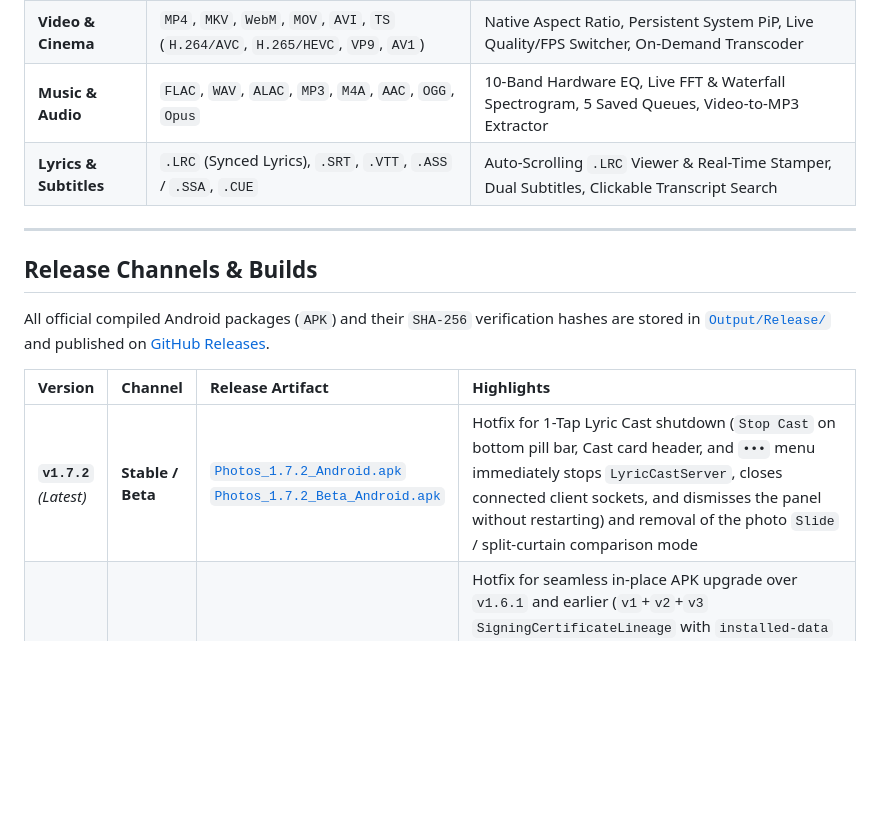
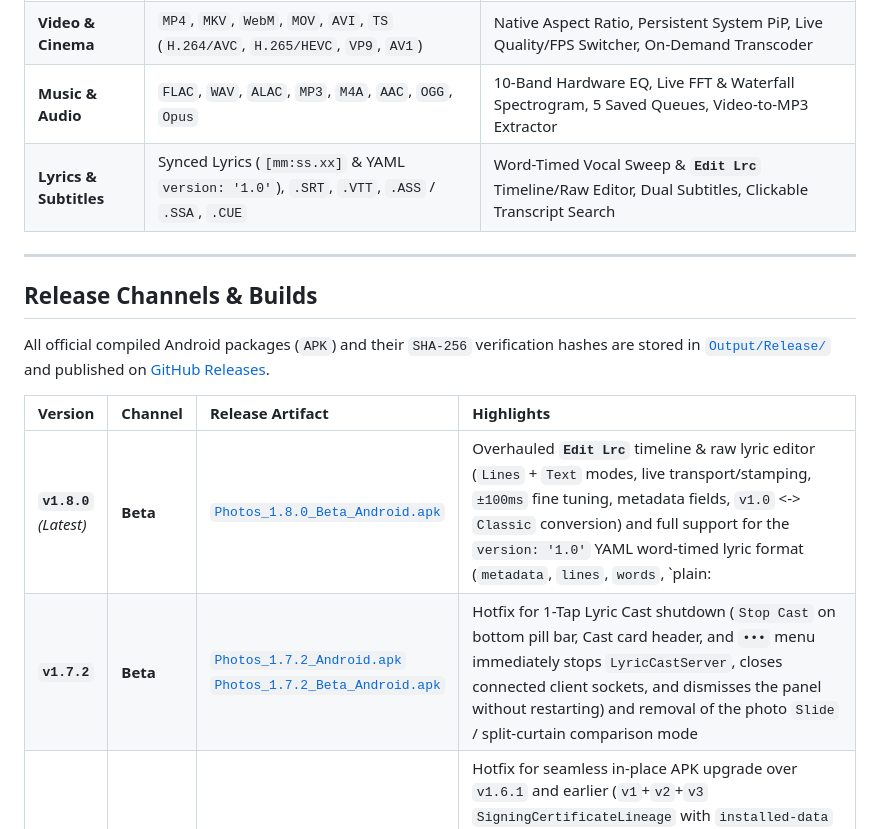
Before and after one commit to Arinaranetwork/Photos, a Markdown page: README.md, the part around one of its changes. Rendered like a GitHub page; blank space fills up the shorter version.

```diff
--- a/README.md
+++ b/README.md
@@ -93,7 +93,7 @@ Instead of splitting workflows across separate gallery viewers, photo editors, v
 | **Photos & RAW** | `JPEG`, `PNG`, `WebP`, `HEIC`, `HEIF`, `AVIF`, `GIF`, `BMP`, `SVG`, `DNG`, `CR2`, `NEF`, `ARW` | 10-Module 60fps Darkroom, `800%` Zoom, `2-Up`/`4-Up` Sync Compare, EXIF Scrubber |
 | **Video & Cinema** | `MP4`, `MKV`, `WebM`, `MOV`, `AVI`, `TS` (`H.264/AVC`, `H.265/HEVC`, `VP9`, `AV1`) | Native Aspect Ratio, Persistent System PiP, Live Quality/FPS Switcher, On-Demand Transcoder |
 | **Music & Audio** | `FLAC`, `WAV`, `ALAC`, `MP3`, `M4A`, `AAC`, `OGG`, `Opus` | 10-Band Hardware EQ, Live FFT & Waterfall Spectrogram, 5 Saved Queues, Video-to-MP3 Extractor |
-| **Lyrics & Subtitles** | `.LRC` (Synced Lyrics), `.SRT`, `.VTT`, `.ASS` / `.SSA`, `.CUE` | Auto-Scrolling `.LRC` Viewer & Real-Time Stamper, Dual Subtitles, Clickable Transcript Search |
+| **Lyrics & Subtitles** | Synced Lyrics (`[mm:ss.xx]` & YAML `version: '1.0'`), `.SRT`, `.VTT`, `.ASS` / `.SSA`, `.CUE` | Word-Timed Vocal Sweep & **`Edit Lrc`** Timeline/Raw Editor, Dual Subtitles, Clickable Transcript Search |
 
 ---
 
@@ -103,7 +103,8 @@ All official compiled Android packages (`APK`) and their `SHA-256` verification
 
 | Version | Channel | Release Artifact | Highlights |
 |:---|:---|:---|:---|
-| **`v1.7.2`** *(Latest)* | **Stable / Beta** | [`Photos_1.7.2_Android.apk`](https://github.com/Arinaranetwork/Photos/releases/download/v1.7.2-Beta/Photos_1.7.2_Android.apk)<br/>[`Photos_1.7.2_Beta_Android.apk`](https://github.com/Arinaranetwork/Photos/releases/download/v1.7.2-Beta/Photos_1.7.2_Beta_Android.apk) | Hotfix for 1-Tap Lyric Cast shutdown (`Stop Cast` on bottom pill bar, Cast card header, and `•••` menu immediately stops `LyricCastServer`, closes connected client sockets, and dismisses the panel without restarting) and removal of the photo `Slide` / split-curtain comparison mode |
+| **`v1.8.0`** *(Latest)* | **Beta** | [`Photos_1.8.0_Beta_Android.apk`](https://github.com/Arinaranetwork/Photos/releases/download/v1.8.0-Beta/Photos_1.8.0_Beta_Android.apk) | Overhauled **`Edit Lrc`** timeline & raw lyric editor (`Lines` + `Text` modes, live transport/stamping, `±100ms` fine tuning, metadata fields, `v1.0` <-> `Classic` conversion) and full support for the `version: '1.0'` YAML word-timed lyric format (`metadata`, `lines`, `words`, `plain: |-`) with word-accurate vocal sweep highlighting |
+| **`v1.7.2`** | **Beta** | [`Photos_1.7.2_Android.apk`](https://github.com/Arinaranetwork/Photos/releases/download/v1.7.2-Beta/Photos_1.7.2_Android.apk)<br/>[`Photos_1.7.2_Beta_Android.apk`](https://github.com/Arinaranetwork/Photos/releases/download/v1.7.2-Beta/Photos_1.7.2_Beta_Android.apk) | Hotfix for 1-Tap Lyric Cast shutdown (`Stop Cast` on bottom pill bar, Cast card header, and `•••` menu immediately stops `LyricCastServer`, closes connected client sockets, and dismisses the panel without restarting) and removal of the photo `Slide` / split-curtain comparison mode |
 | **`v1.7.1`** | **Stable / Beta** | [`Photos_1.7.1_Android.apk`](https://github.com/Arinaranetwork/Photos/releases/download/v1.7.1-Beta/Photos_1.7.1_Android.apk)<br/>[`Photos_1.7.1_Beta_Android.apk`](https://github.com/Arinaranetwork/Photos/releases/download/v1.7.1-Beta/Photos_1.7.1_Beta_Android.apk) | Hotfix for seamless in-place APK upgrade over `v1.6.1` and earlier (`v1`+`v2`+`v3` `SigningCertificateLineage` with `installed-data` & `rollback` capabilities fixing `"Aplikasi tidak terinstal"` / `INSTALL_FAILED_UPDATE_INCOMPATIBLE`), plus all `v1.7.0` Lyric Cast, 64-Bit Pro Remix FX, 3-Tier Audio Power Plan, `.ZIP` Audio+Lyric Bundle, and Streamlined Loop Notification features |
 | **`v1.7.0`** | **Stable / Beta** | [`Photos_1.7.0_Android.apk`](https://github.com/Arinaranetwork/Photos/releases/download/v1.7.0-Beta/Photos_1.7.0_Android.apk)<br/>[`Photos_1.7.0_Beta_Android.apk`](https://github.com/Arinaranetwork/Photos/releases/download/v1.7.0-Beta/Photos_1.7.0_Beta_Android.apk) | Zero-Config Music Lyric Casting (`LyricCastServer` LAN 16:9 Web Stage with QR Code + Native External Display `Presentation` mode), 64-Bit Pro Remix & Spatial Audio DSP Engine (Stereo Studio Reverb, Vocal/Instrumental Stem Slider, 8D Binaural Orbit, Resonant Muffle/Radio Sweep Filter, Transient Punch & Sub-Octave Synth with full Preset save/load), 3-Tier Audio Power Plan (`Max`, `Medium`, `Efficient` non-destructive effect bypass), Crunch-Free & Alias-Free EQ + Pitch Pipeline, Single & Batch Audio + `.LRC` `.ZIP` Bundle Export/Import, Heavily Blurred Album Cover Backdrop & Slide-Down Player Handle, Streamlined `Loop` (`Off`/`1x`/`2x`/`3x`/`5x`/`∞`/`ALL`) Audio Notification, Pull-to-Refresh, Exclude Folders Manager, Dedicated Full-Screen Native-Aspect PDF Reader, Pinch-to-Zoom Gallery Columns (`2..5`), and Video Hold-for-`2x` & Double-Tap `±10s` Seek |
 | **`v1.6.1`** | **Stable / Beta** | [`Photos_1.6.1_Android.apk`](https://github.com/Arinaranetwork/Photos/releases/download/v1.6.1/Photos_1.6.1_Android.apk)<br/>[`Photos_1.6.1_Beta_Android.apk`](https://github.com/Arinaranetwork/Photos/releases/download/v1.6.1/Photos_1.6.1_Beta_Android.apk) | Hotfix for Synced Lyrics Progressive Optical Blur (`MultiQueueManager.gaussianBlurSingleColorArgb` + `ProgressiveBlurredLyricItem` with zero-padded `3 * r + 6` margins, `1.0f..1.25f` optical energy compensation, calibrated full/half-res `tier = 1..6` Gaussian radii, pre-warmed `420ms` active/inactive crossfade, and staggered `Dispatchers.Default` updates so inactive lyrics never vanish and never clip into rectangular boxes), plus all `v1.6.0` Unified Visual Tool Media Picker, Per-Image Rotation & Custom Background Color, and Real-Time OpenGL ES 2.0 Video Color Grading features |
```
Also changed, not shown: other parts of README.md (+7 -7 lines), Changelog/Changelog_1.8.md (added, +21 -0 lines), Assets/Banners/PhotosBanner_1.8.0_2026-11-14.png (added), 2 other files.
